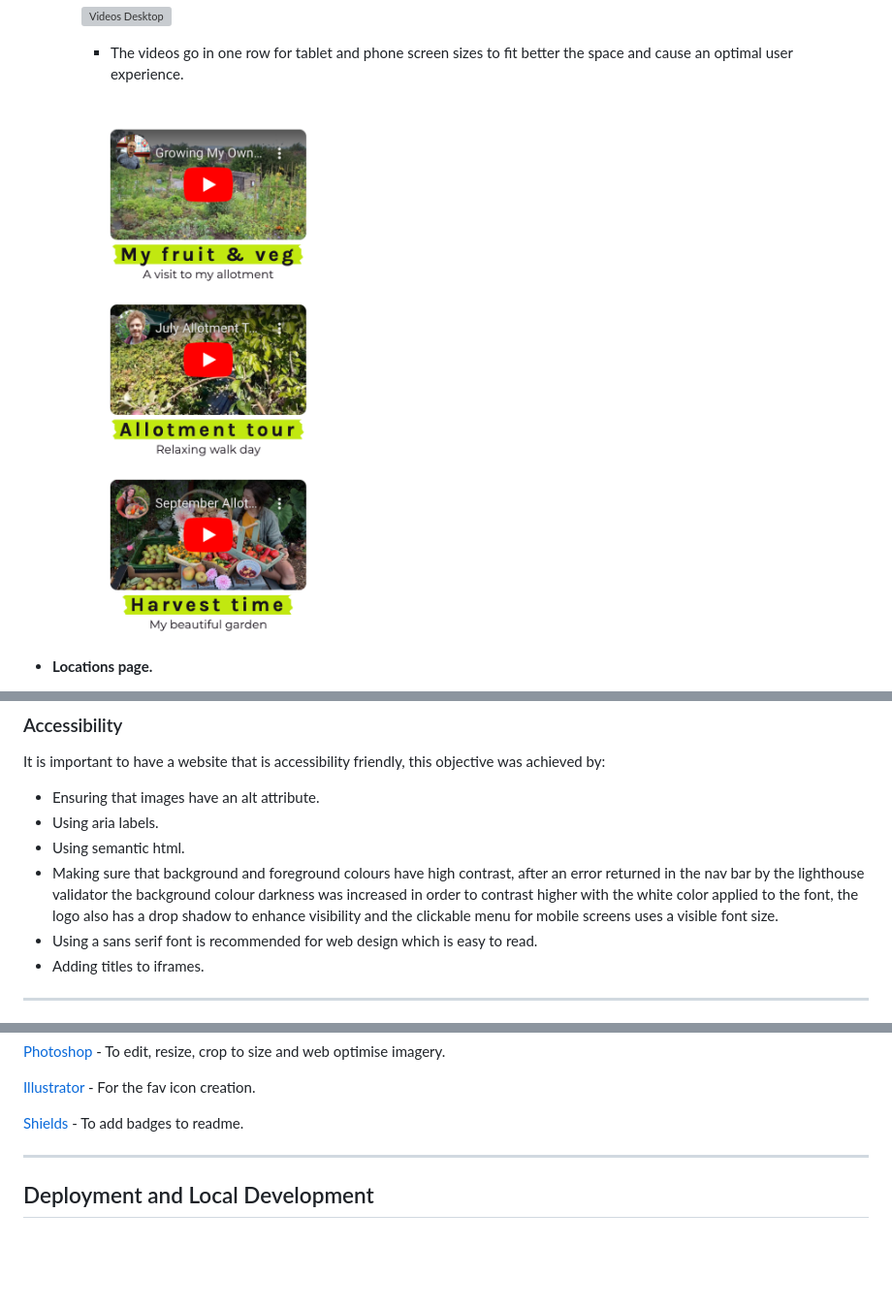
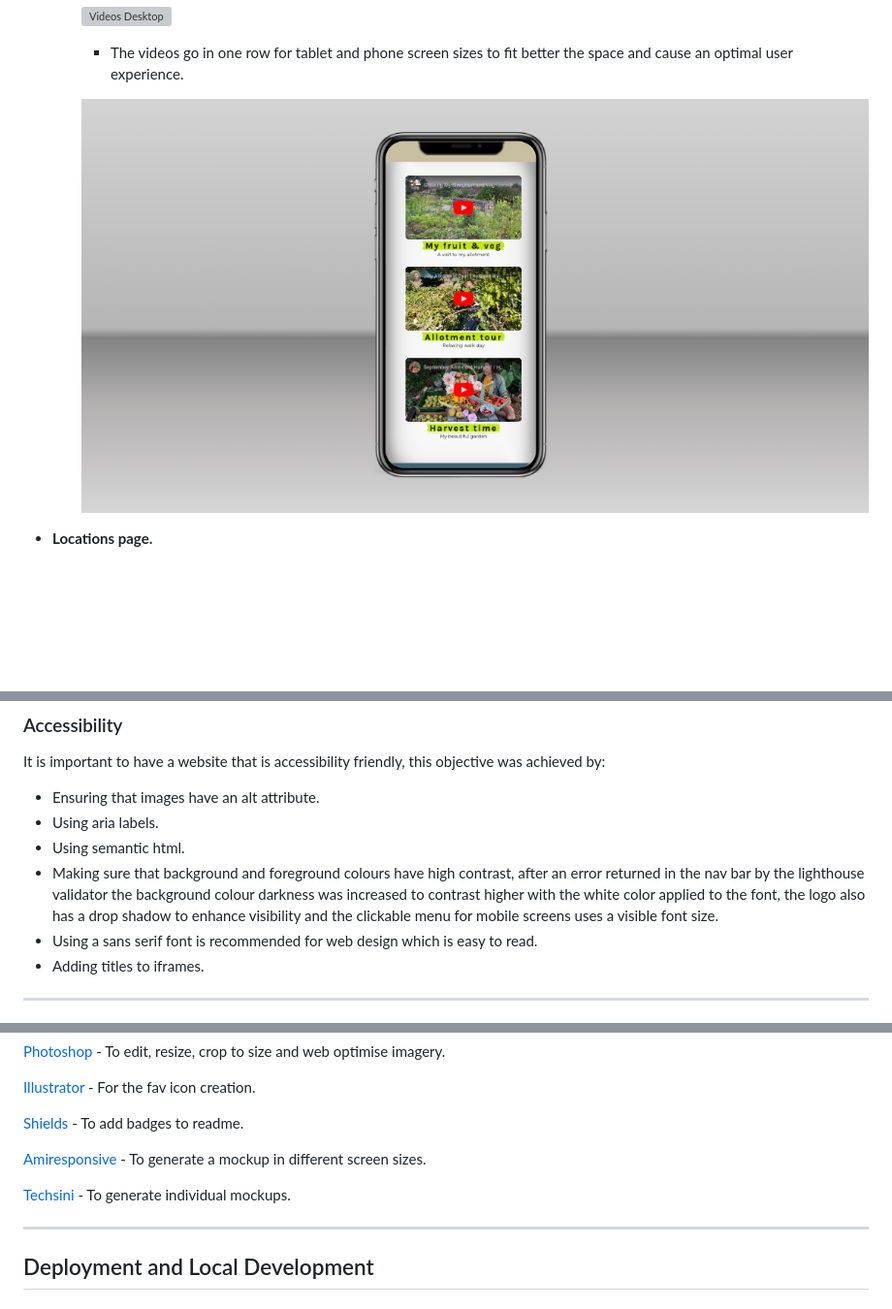
Before and after one commit to Zest-studi-o/P01-Allotment-gardens, a Markdown page: README.md, 3 parts joined by grey strips. Shown: that part at 97% size. Drawn GitHub-style; pictures changed too: docs/videos-one-row.png; blank space fills up the shorter version; grey boxes are pictures that could not be loaded.

Commit message:
video mockup test

```diff
--- a/README.md
+++ b/README.md
@@ -273,7 +273,7 @@ It is important to have a website that is accessibility friendly, this objective
 - Ensuring that images have an alt attribute.
 - Using aria labels.
 - Using semantic html.
-- Making sure that background and foreground colours have high contrast, after an error returned in the nav bar by the lighthouse validator the background colour darkness was increased in order to contrast higher with the white color applied to the font, the logo also has a drop shadow to enhance visibility and the clickable menu for mobile screens uses a visible font size.
+- Making sure that background and foreground colours have high contrast, after an error returned in the nav bar by the lighthouse validator the background colour darkness was increased to contrast higher with the white color applied to the font, the logo also has a drop shadow to enhance visibility and the clickable menu for mobile screens uses a visible font size.
 - Using a sans serif font is recommended for web design which is easy to read.
 - Adding titles to iframes.
 
@@ -310,6 +310,10 @@ HTML and CSS were used to create this website.
 [Illustrator](https://www.adobe.com/ie/products/illustrator.html) - For the fav icon creation.
 
 [Shields](https://shields.io/) - To add badges to readme.
+
+[Amiresponsive](https://ui.dev/amiresponsive) - To generate a mockup in different screen sizes.
+
+[Techsini](https://techsini.com/multi-mockup/) - To generate individual mockups.
 
 ---
 
```
